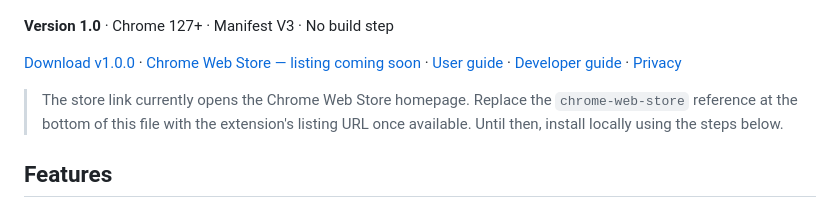
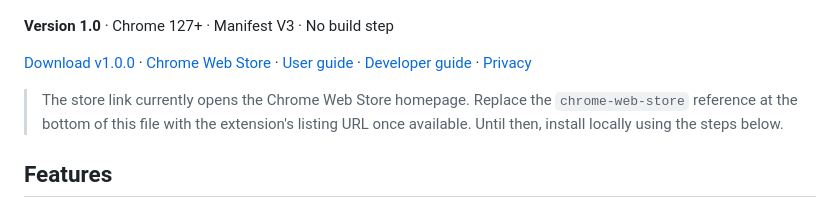
Before and after one commit to leledeste/webex-power-tools, a Markdown page: README.md, the part around one of its changes. GitHub-like rendering.

Commit message:
Update Chrome Web Store link in README.md

```diff
--- a/README.md
+++ b/README.md
@@ -8,7 +8,7 @@ Hold to speed up, skip with mouse gestures, and control playback and audio with
 
 **Version 1.0** · Chrome 127+ · Manifest V3 · No build step
 
-[Download v1.0.0][github-release] · [Chrome Web Store — listing coming soon][chrome-web-store] · [User guide](docs/USER_GUIDE.md) · [Developer guide](docs/DEVELOPMENT.md) · [Privacy](docs/PRIVACY.md)
+[Download v1.0.0][github-release] · [Chrome Web Store][chrome-web-store] · [User guide](docs/USER_GUIDE.md) · [Developer guide](docs/DEVELOPMENT.md) · [Privacy](docs/PRIVACY.md)
 
 > The store link currently opens the Chrome Web Store homepage. Replace the `chrome-web-store` reference at the bottom of this file with the extension's listing URL once available. Until then, install locally using the steps below.
 
```
Also changed, not shown: other parts of README.md (+1 -1 lines).
